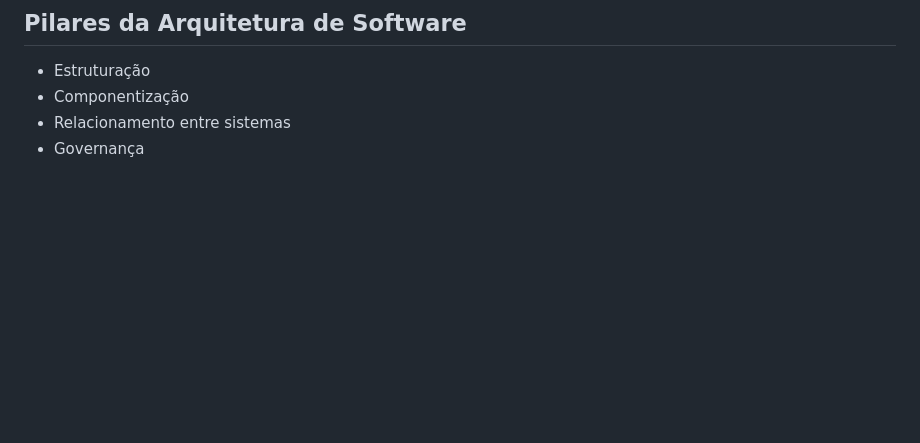
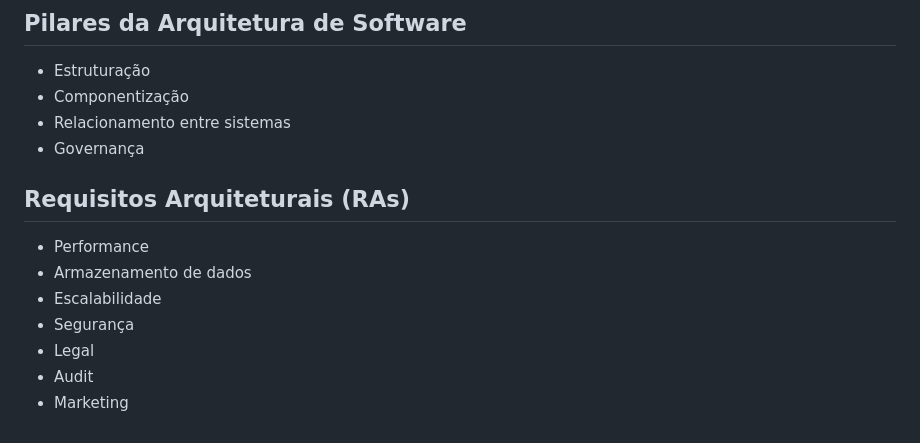
Before and after one commit to rodolfosouzamenezes/full-cycle, a Markdown page: arquiterura/README.md, the part around the change. Rendered like a GitHub page; blank space fills up the shorter version.

Commit message:
arquitetura: requisitos arquiteturais

```diff
--- a/arquiterura/README.md
+++ b/arquiterura/README.md
@@ -65,3 +65,12 @@
 - Componentização
 - Relacionamento entre sistemas
 - Governança
+
+## Requisitos Arquiteturais (RAs)
+- Performance
+- Armazenamento de dados
+- Escalabilidade
+- Segurança
+- Legal
+- Audit
+- Marketing
```
